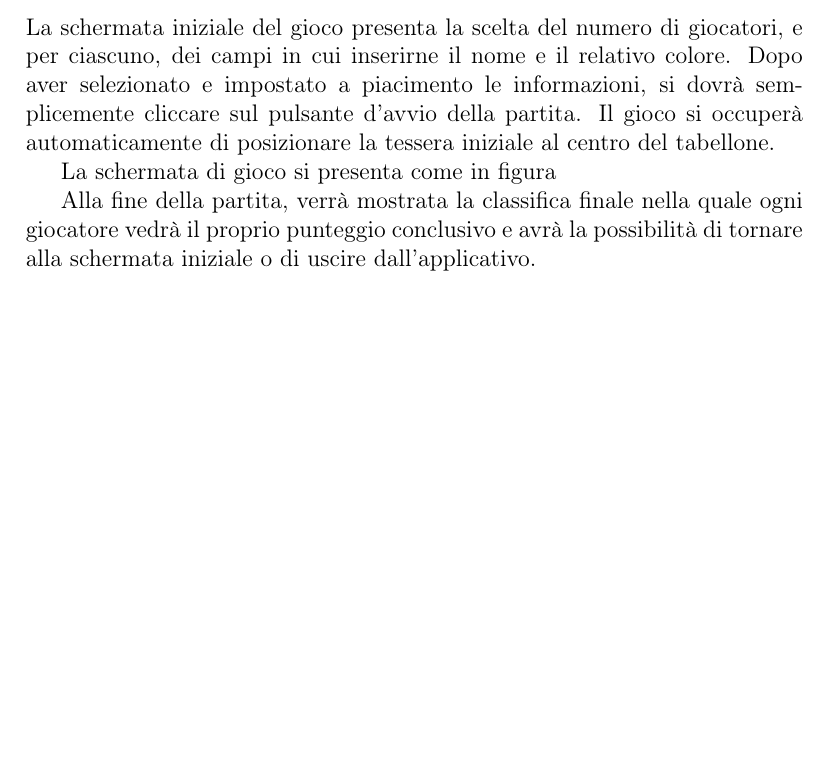
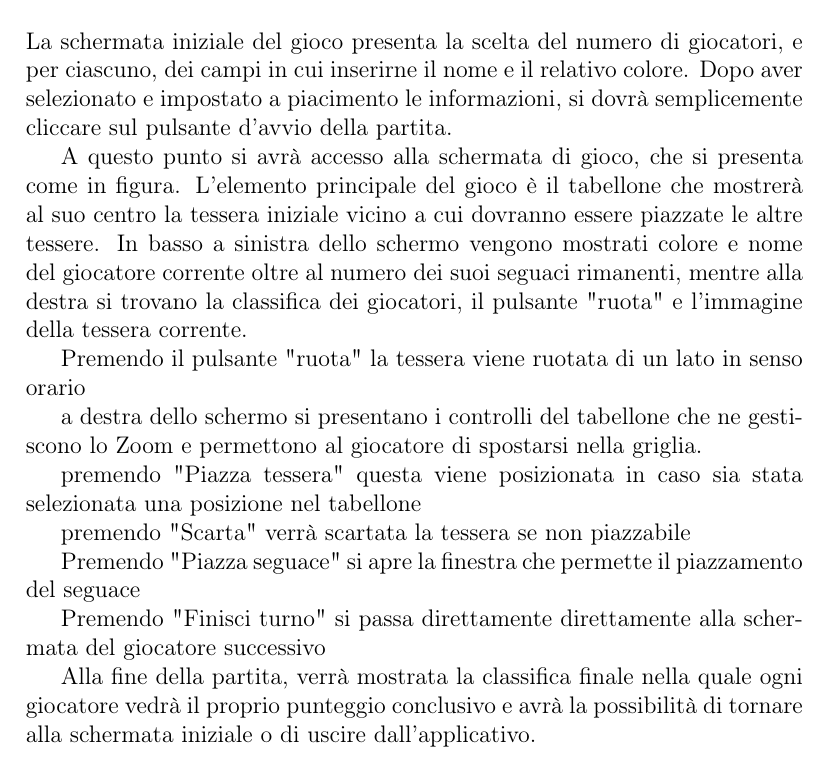
Before and after one commit to MauroPello/caesena, a LaTeX document (main.tex, which reads content/05.guida_utente.tex): part of page 14 of 16, cut so that both start at the same text, the shorter picture padded with empty space. Compiled offline with pdfLaTeX.

Commit message:
guida utente

```diff
--- a/content/05.guida_utente.tex
+++ b/content/05.guida_utente.tex
@@ -1,7 +1,23 @@
 \section{Guida utente}
-La schermata iniziale del gioco presenta la scelta del numero di giocatori, e per ciascuno, dei campi in cui inserirne il nome e il relativo colore. Dopo aver selezionato e impostato a piacimento le informazioni, si dovrà semplicemente cliccare sul pulsante d'avvio della partita. Il gioco si occuperà automaticamente di posizionare la tessera iniziale al centro del tabellone.
+La schermata iniziale del gioco presenta la scelta del numero di giocatori, e per ciascuno, dei campi in cui inserirne il nome e il relativo colore. Dopo aver selezionato e impostato a piacimento le informazioni, si dovrà semplicemente cliccare sul pulsante d'avvio della partita.
 
-La schermata di gioco si presenta come in figura
+A questo punto si avrà accesso alla schermata di gioco, che si presenta come in figura. L'elemento principale del gioco è il tabellone che mostrerà al suo centro la tessera iniziale vicino a cui dovranno essere piazzate le altre tessere. In basso a sinistra dello schermo vengono mostrati colore e nome del giocatore corrente oltre al numero dei suoi seguaci rimanenti, mentre alla destra si trovano la classifica dei giocatori, il pulsante "ruota" e l'immagine della tessera corrente.
+
+Premendo il pulsante "ruota" la tessera viene ruotata di un lato in senso orario
+
+a destra dello schermo si presentano i controlli del tabellone che ne gestiscono lo Zoom e permettono al giocatore di spostarsi nella griglia.
+
+premendo "Piazza tessera" questa viene posizionata in caso sia stata selezionata una posizione nel tabellone
+
+premendo "Scarta" verrà scartata la tessera se non piazzabile
+
+Premendo "Piazza seguace" si apre la finestra che permette il piazzamento del seguace
+
+Premendo "Finisci turno" si passa direttamente direttamente alla schermata del giocatore successivo
+
+
+
+
 
 % Live-Game: Al loro turno, i giocatori pescheranno in maniera casuale una tessera dalla pila e la dovranno aggiungere al tabellone di gioco. Bisognerà posizionare la tessera adiacente a un'altra tessera sul tabellone e si dovrà far coincidere i tipi di terreno della tessera con quelli delle tessere esistenti (cliccando il tasto PlaceTile verrà confermata il posizionamento della tessera). Ad esempio, una tessera strada deve essere posizionata accanto a una tessera strada, una tessera città deve essere posizionata accanto a una tessera città e così via. Un meeple può essere posizionato su una tessera città (per esempio) e segna punti quando la città viene completata. In caso non vi sia possibilità di inserire la tessera sulla mappa, il giocatore potrà far ruotare la propria tessera (cliccando sulla rotellina della freccia, presente affianco alla tessera) finchè non troverà un verso e una posizione in cui inserire la tessera. Dopo aver piazzato la tessera, il giocatore ha la possibilità di posizionarvi sopra una delle sue pedine, chiamate meeples (cliccando il tasto PlaceMeeple) e per terminare il proprio turno, il giocatore dovrà cliccare il tasto endTurn. Il gioco proseguirà finchè non verranno esaurite le tessere.
 
```
